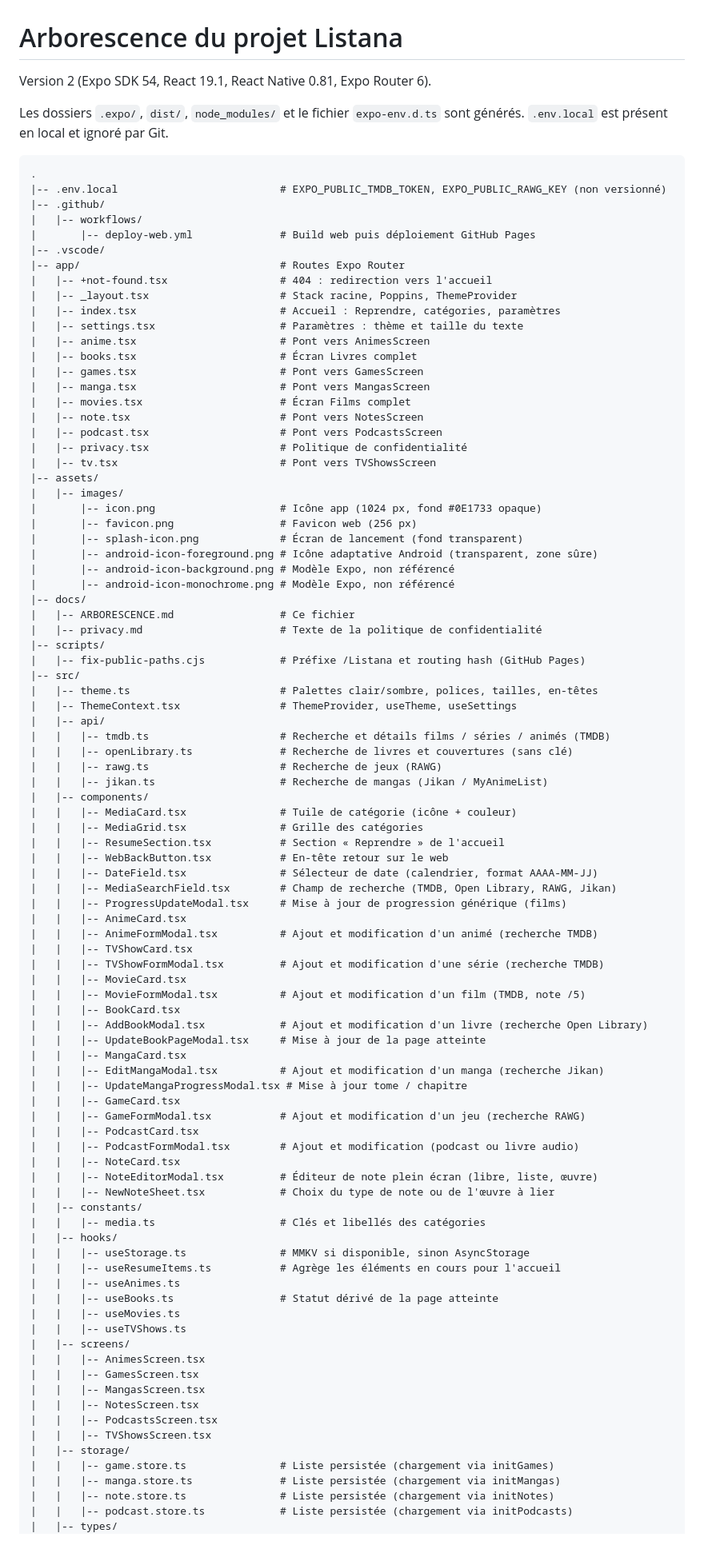
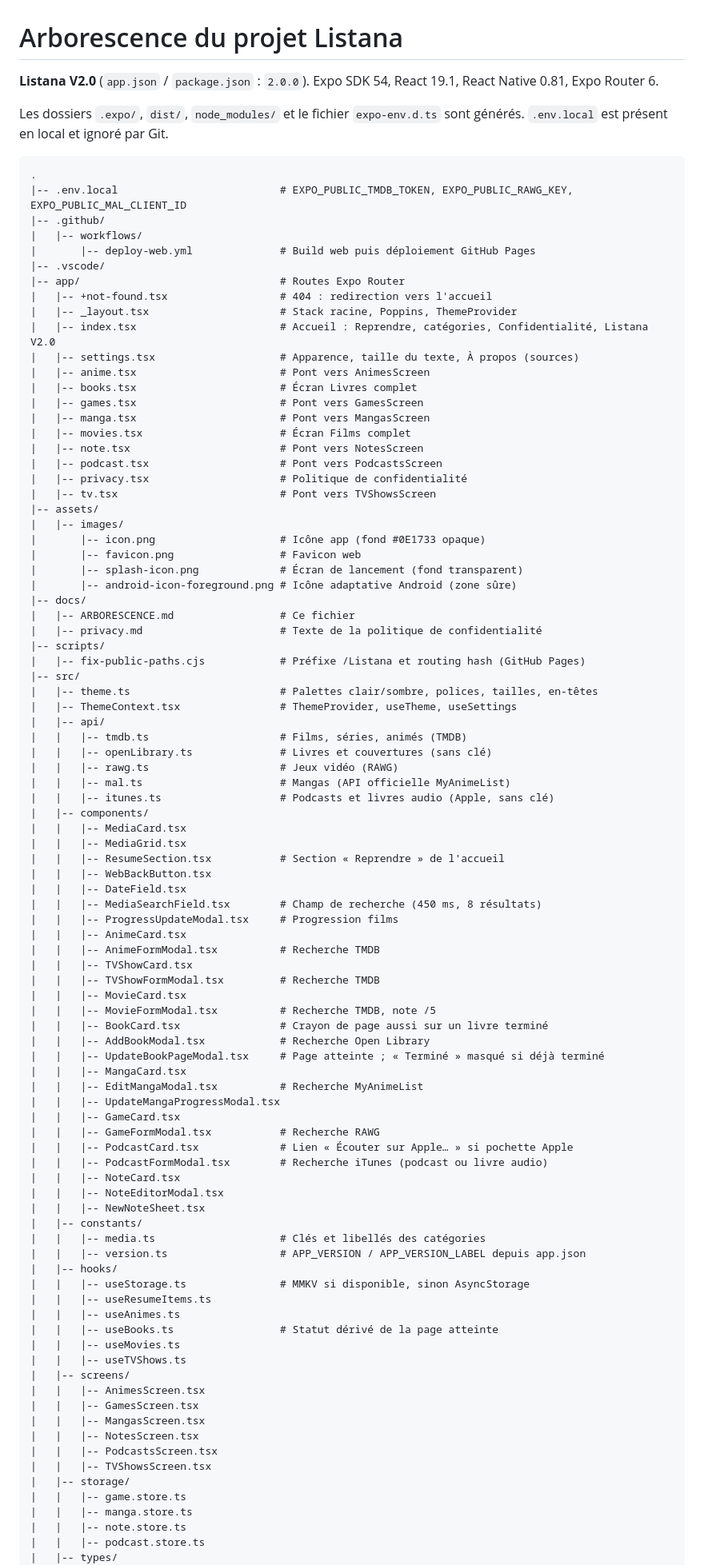
Before and after one commit to Qassim-Coding/Listana, a Markdown page: docs/ARBORESCENCE.md, the part around one of its changes. Shown at 80% size. GitHub-like rendering; blank space fills up the shorter version.

````diff
--- a/docs/ARBORESCENCE.md
+++ b/docs/ARBORESCENCE.md
@@ -1,12 +1,12 @@
 # Arborescence du projet Listana
 
-Version 2 (Expo SDK 54, React 19.1, React Native 0.81, Expo Router 6).
+**Listana V2.0** (`app.json` / `package.json` : `2.0.0`). Expo SDK 54, React 19.1, React Native 0.81, Expo Router 6.
 
 Les dossiers `.expo/`, `dist/`, `node_modules/` et le fichier `expo-env.d.ts` sont générés. `.env.local` est présent en local et ignoré par Git.
 
 ```
 .
-|-- .env.local                          # EXPO_PUBLIC_TMDB_TOKEN, EXPO_PUBLIC_RAWG_KEY (non versionné)
+|-- .env.local                          # EXPO_PUBLIC_TMDB_TOKEN, EXPO_PUBLIC_RAWG_KEY, EXPO_PUBLIC_MAL_CLIENT_ID
 |-- .github/
 |   |-- workflows/
 |       |-- deploy-web.yml              # Build web puis déploiement GitHub Pages
@@ -14,8 +14,8 @@ Les dossiers `.expo/`, `dist/`, `node_modules/` et le fichier `expo-env.d.ts` so
 |-- app/                                # Routes Expo Router
 |   |-- +not-found.tsx                  # 404 : redirection vers l'accueil
 |   |-- _layout.tsx                     # Stack racine, Poppins, ThemeProvider
-|   |-- index.tsx                       # Accueil : Reprendre, catégories, paramètres
-|   |-- settings.tsx                    # Paramètres : thème et taille du texte
+|   |-- index.tsx                       # Accueil : Reprendre, catégories, Confidentialité, Listana V2.0
+|   |-- settings.tsx                    # Apparence, taille du texte, À propos (sources)
 |   |-- anime.tsx                       # Pont vers AnimesScreen
 |   |-- books.tsx                       # Écran Livres complet
 |   |-- games.tsx                       # Pont vers GamesScreen
@@ -27,12 +27,10 @@ Les dossiers `.expo/`, `dist/`, `node_modules/` et le fichier `expo-env.d.ts` so
 |   |-- tv.tsx                          # Pont vers TVShowsScreen
 |-- assets/
 |   |-- images/
-|       |-- icon.png                    # Icône app (1024 px, fond #0E1733 opaque)
-|       |-- favicon.png                 # Favicon web (256 px)
+|       |-- icon.png                    # Icône app (fond #0E1733 opaque)
+|       |-- favicon.png                 # Favicon web
 |       |-- splash-icon.png             # Écran de lancement (fond transparent)
-|       |-- android-icon-foreground.png # Icône adaptative Android (transparent, zone sûre)
-|       |-- android-icon-background.png # Modèle Expo, non référencé
-|       |-- android-icon-monochrome.png # Modèle Expo, non référencé
+|       |-- android-icon-foreground.png # Icône adaptative Android (zone sûre)
 |-- docs/
 |   |-- ARBORESCENCE.md                 # Ce fichier
 |   |-- privacy.md                      # Texte de la politique de confidentialité
@@ -42,42 +40,44 @@ Les dossiers `.expo/`, `dist/`, `node_modules/` et le fichier `expo-env.d.ts` so
 |   |-- theme.ts                        # Palettes clair/sombre, polices, tailles, en-têtes
 |   |-- ThemeContext.tsx                # ThemeProvider, useTheme, useSettings
 |   |-- api/
-|   |   |-- tmdb.ts                     # Recherche et détails films / séries / animés (TMDB)
-|   |   |-- openLibrary.ts              # Recherche de livres et couvertures (sans clé)
-|   |   |-- rawg.ts                     # Recherche de jeux (RAWG)
-|   |   |-- jikan.ts                    # Recherche de mangas (Jikan / MyAnimeList)
+|   |   |-- tmdb.ts                     # Films, séries, animés (TMDB)
+|   |   |-- openLibrary.ts              # Livres et couvertures (sans clé)
+|   |   |-- rawg.ts                     # Jeux vidéo (RAWG)
+|   |   |-- mal.ts                      # Mangas (API officielle MyAnimeList)
+|   |   |-- itunes.ts                   # Podcasts et livres audio (Apple, sans clé)
 |   |-- components/
-|   |   |-- MediaCard.tsx               # Tuile de catégorie (icône + couleur)
-|   |   |-- MediaGrid.tsx               # Grille des catégories
+|   |   |-- MediaCard.tsx
+|   |   |-- MediaGrid.tsx
 |   |   |-- ResumeSection.tsx           # Section « Reprendre » de l'accueil
-|   |   |-- WebBackButton.tsx           # En-tête retour sur le web
-|   |   |-- DateField.tsx               # Sélecteur de date (calendrier, format AAAA-MM-JJ)
-|   |   |-- MediaSearchField.tsx        # Champ de recherche (TMDB, Open Library, RAWG, Jikan)
-|   |   |-- ProgressUpdateModal.tsx     # Mise à jour de progression générique (films)
+|   |   |-- WebBackButton.tsx
+|   |   |-- DateField.tsx
+|   |   |-- MediaSearchField.tsx        # Champ de recherche (450 ms, 8 résultats)
+|   |   |-- ProgressUpdateModal.tsx     # Progression films
 |   |   |-- AnimeCard.tsx
-|   |   |-- AnimeFormModal.tsx          # Ajout et modification d'un animé (recherche TMDB)
+|   |   |-- AnimeFormModal.tsx          # Recherche TMDB
 |   |   |-- TVShowCard.tsx
-|   |   |-- TVShowFormModal.tsx         # Ajout et modification d'une série (recherche TMDB)
+|   |   |-- TVShowFormModal.tsx         # Recherche TMDB
 |   |   |-- MovieCard.tsx
-|   |   |-- MovieFormModal.tsx          # Ajout et modification d'un film (TMDB, note /5)
-|   |   |-- BookCard.tsx
-|   |   |-- AddBookModal.tsx            # Ajout et modification d'un livre (recherche Open Library)
-|   |   |-- UpdateBookPageModal.tsx     # Mise à jour de la page atteinte
+|   |   |-- MovieFormModal.tsx          # Recherche TMDB, note /5
+|   |   |-- BookCard.tsx                # Crayon de page aussi sur un livre terminé
+|   |   |-- AddBookModal.tsx            # Recherche Open Library
+|   |   |-- UpdateBookPageModal.tsx     # Page atteinte ; « Terminé » masqué si déjà terminé
 |   |   |-- MangaCard.tsx
-|   |   |-- EditMangaModal.tsx          # Ajout et modification d'un manga (recherche Jikan)
-|   |   |-- UpdateMangaProgressModal.tsx # Mise à jour tome / chapitre
+|   |   |-- EditMangaModal.tsx          # Recherche MyAnimeList
+|   |   |-- UpdateMangaProgressModal.tsx
 |   |   |-- GameCard.tsx
-|   |   |-- GameFormModal.tsx           # Ajout et modification d'un jeu (recherche RAWG)
-|   |   |-- PodcastCard.tsx
-|   |   |-- PodcastFormModal.tsx        # Ajout et modification (podcast ou livre audio)
+|   |   |-- GameFormModal.tsx           # Recherche RAWG
+|   |   |-- PodcastCard.tsx             # Lien « Écouter sur Apple… » si pochette Apple
+|   |   |-- PodcastFormModal.tsx        # Recherche iTunes (podcast ou livre audio)
 |   |   |-- NoteCard.tsx
-|   |   |-- NoteEditorModal.tsx         # Éditeur de note plein écran (libre, liste, œuvre)
-|   |   |-- NewNoteSheet.tsx            # Choix du type de note ou de l'œuvre à lier
+|   |   |-- NoteEditorModal.tsx
+|   |   |-- NewNoteSheet.tsx
 |   |-- constants/
 |   |   |-- media.ts                    # Clés et libellés des catégories
+|   |   |-- version.ts                  # APP_VERSION / APP_VERSION_LABEL depuis app.json
 |   |-- hooks/
 |   |   |-- useStorage.ts               # MMKV si disponible, sinon AsyncStorage
-|   |   |-- useResumeItems.ts           # Agrège les éléments en cours pour l'accueil
+|   |   |-- useResumeItems.ts
 |   |   |-- useAnimes.ts
 |   |   |-- useBooks.ts                 # Statut dérivé de la page atteinte
 |   |   |-- useMovies.ts
@@ -90,9 +90,9 @@ Les dossiers `.expo/`, `dist/`, `node_modules/` et le fichier `expo-env.d.ts` so
 |   |   |-- PodcastsScreen.tsx
 |   |   |-- TVShowsScreen.tsx
 |   |-- storage/
-|   |   |-- game.store.ts               # Liste persistée (chargement via initGames)
-|   |   |-- manga.store.ts              # Liste persistée (chargement via initMangas)
-|   |   |-- note.store.ts               # Liste persistée (chargement via initNotes)
-|   |   |-- podcast.store.ts            # Liste persistée (chargement via initPodcasts)
+|   |   |-- game.store.ts
+|   |   |-- manga.store.ts
+|   |   |-- note.store.ts
+|   |   |-- podcast.store.ts
 |   |-- types/
 |   |   |-- anime.ts | book.ts | game.ts | manga.ts | movie.ts | podcast.ts | tvshow.ts
````
Also changed, not shown: other parts of docs/ARBORESCENCE.md (+41 -41 lines), README.md (+58 -58 lines).
